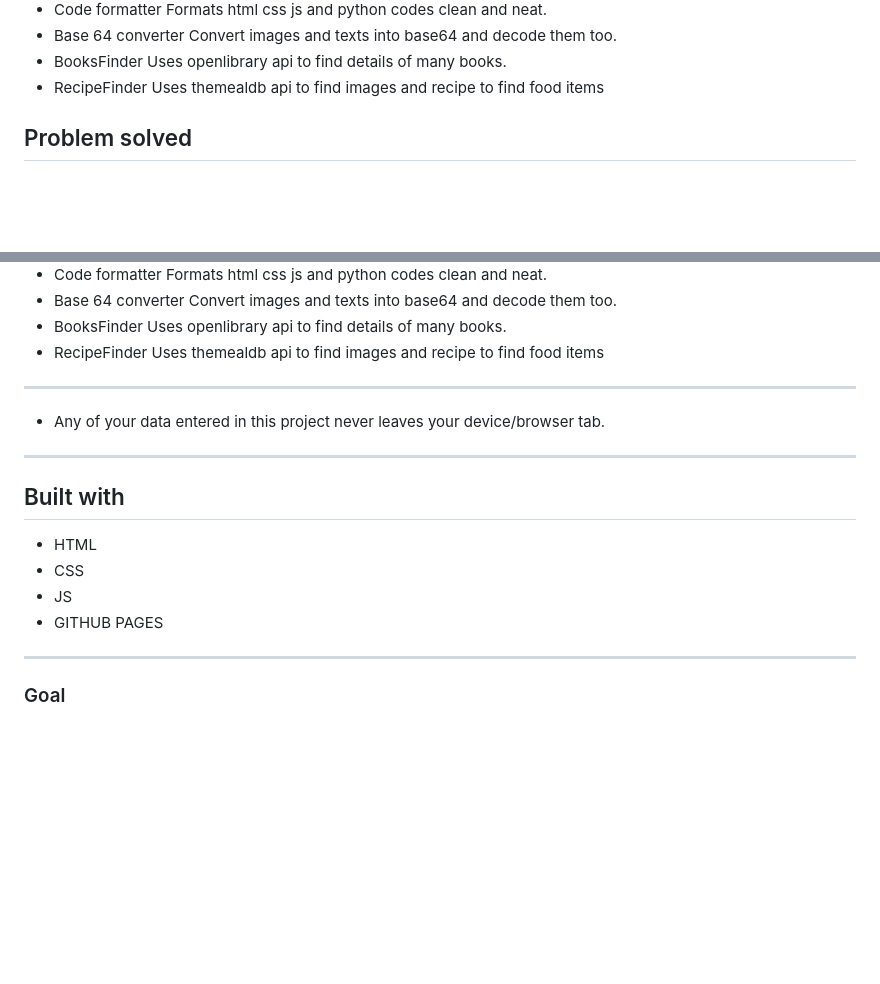
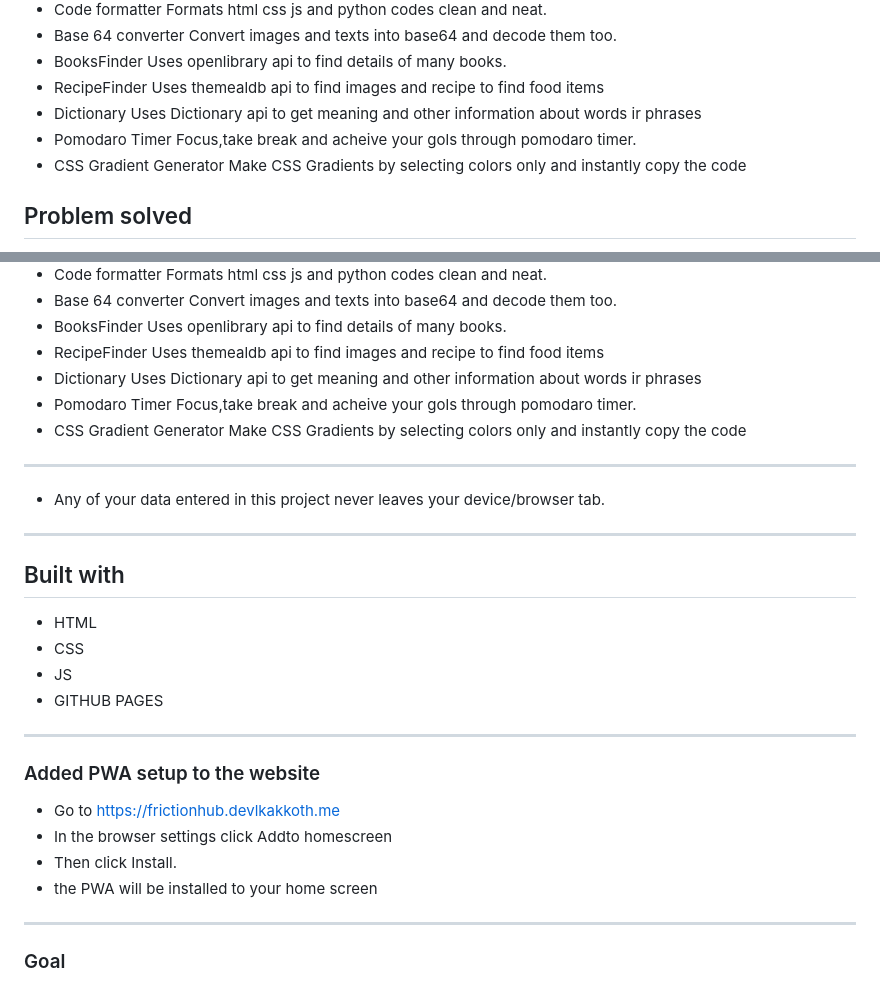
Before and after one commit to dev-l-k/FrictionHub, a Markdown page: README.md, 2 parts joined by grey strips. Rendered like a GitHub page; blank space fills up the shorter version.

```diff
--- a/README.md
+++ b/README.md
@@ -39,6 +39,12 @@ Convert images and texts into base64 and decode them too.
 Uses openlibrary api to find details of many books.
 - RecipeFinder
 Uses themealdb api to find images and recipe to find food items
+- Dictionary
+Uses Dictionary api to get meaning and other information about words ir phrases
+- Pomodaro Timer
+Focus,take break and acheive your gols through pomodaro timer.
+- CSS Gradient Generator
+Make CSS Gradients by selecting colors only and instantly copy the code
 
 ## Problem solved
 - CopyBoard
@@ -73,6 +79,12 @@ Convert images and texts into base64 and decode them too.
 Uses openlibrary api to find details of many books.
 - RecipeFinder
 Uses themealdb api to find images and recipe to find food items
+- Dictionary
+Uses Dictionary api to get meaning and other information about words ir phrases
+- Pomodaro Timer
+Focus,take break and acheive your gols through pomodaro timer.
+- CSS Gradient Generator
+Make CSS Gradients by selecting colors only and instantly copy the code
 ---
 - Any of your data entered in this project never leaves your device/browser tab.
 ---
@@ -82,6 +94,12 @@ Uses themealdb api to find images and recipe to find food items
 - CSS
 - JS
 - GITHUB PAGES
+---
+### Added PWA setup to the website
+- Go to https://frictionhub.devlkakkoth.me
+- In the browser settings click Addto homescreen
+- Then click Install.
+- the PWA will be installed to your home screen
 ---
 ### Goal
 
```
